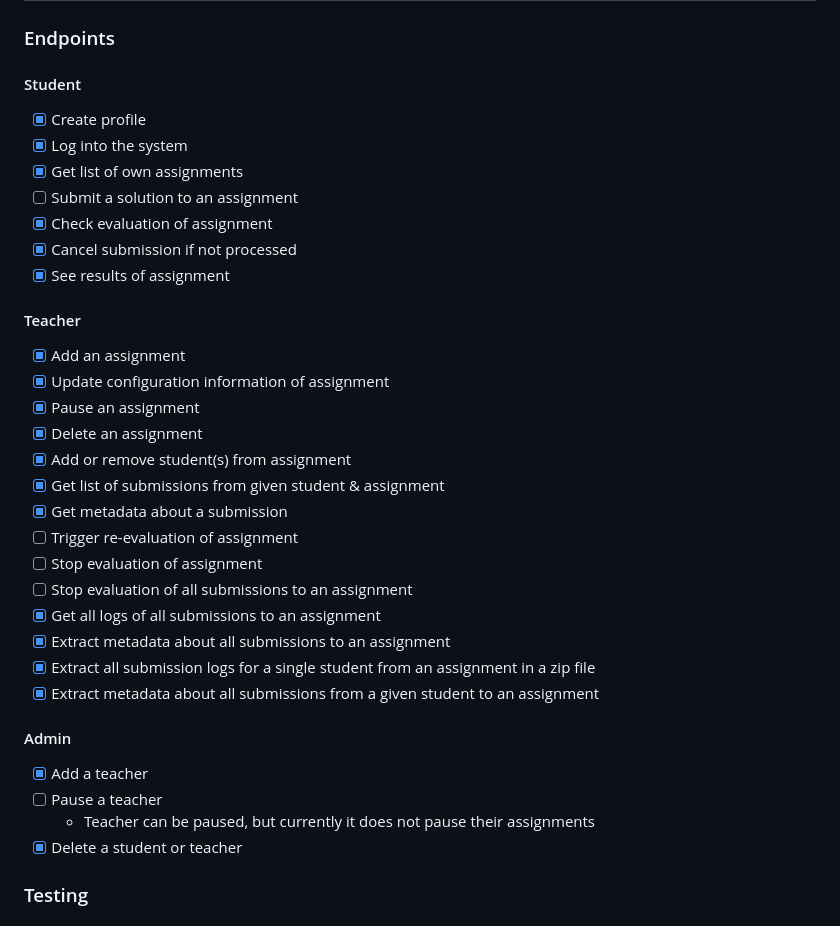
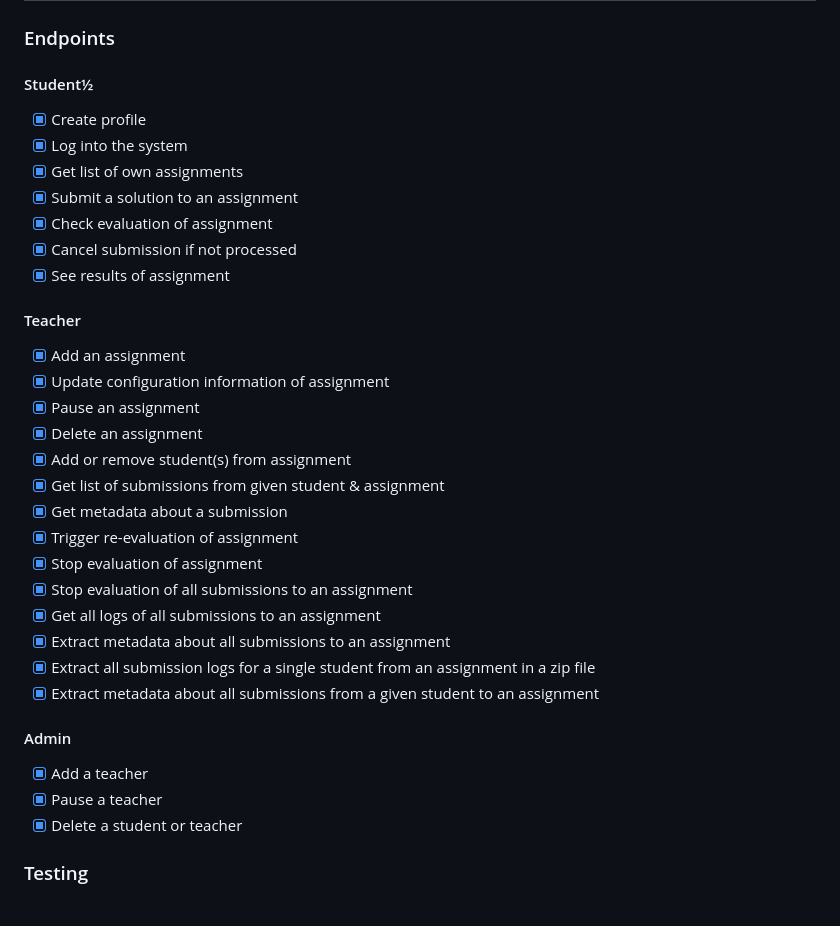
Before and after one commit to devopsexamg4/exam_project, a Markdown page: PROJECT_TASKS.md, the part around the change. Rendered like a GitHub page.

Commit message:
all endpoints implemented

```diff
--- a/PROJECT_TASKS.md
+++ b/PROJECT_TASKS.md
@@ -2,11 +2,11 @@
 In this document all the tasks regarding the project is listed and marked done or not.</br>
 ## API
 ### Endpoints
-#### Student
+#### Student½
 - [x] Create profile
 - [x] Log into the system
 - [x] Get list of own assignments
-- [ ] Submit a solution to an assignment
+- [x] Submit a solution to an assignment
 - [x] Check evaluation of assignment
 - [x] Cancel submission if not processed
 - [x] See results of assignment
@@ -19,9 +19,9 @@ In this document all the tasks regarding the project is listed and marked done o
 - [x] Add or remove student(s) from assignment
 - [x] Get list of submissions from given student & assignment
 - [x] Get metadata about a submission
-- [ ] Trigger re-evaluation of assignment
-- [ ] Stop evaluation of assignment
-- [ ] Stop evaluation of all submissions to an assignment
+- [x] Trigger re-evaluation of assignment
+- [x] Stop evaluation of assignment
+- [x] Stop evaluation of all submissions to an assignment
 - [x] Get all logs of all submissions to an assignment
 - [x] Extract metadata about all submissions to an assignment
 - [x] Extract all submission logs for a single student from an assignment in a zip file
@@ -29,8 +29,7 @@ In this document all the tasks regarding the project is listed and marked done o
 
 #### Admin
 - [x] Add a teacher
-- [ ] Pause a teacher
-    - Teacher can be paused, but currently it does not pause their assignments
+- [x] Pause a teacher
 - [x] Delete a student or teacher
 
 ### Testing
```
